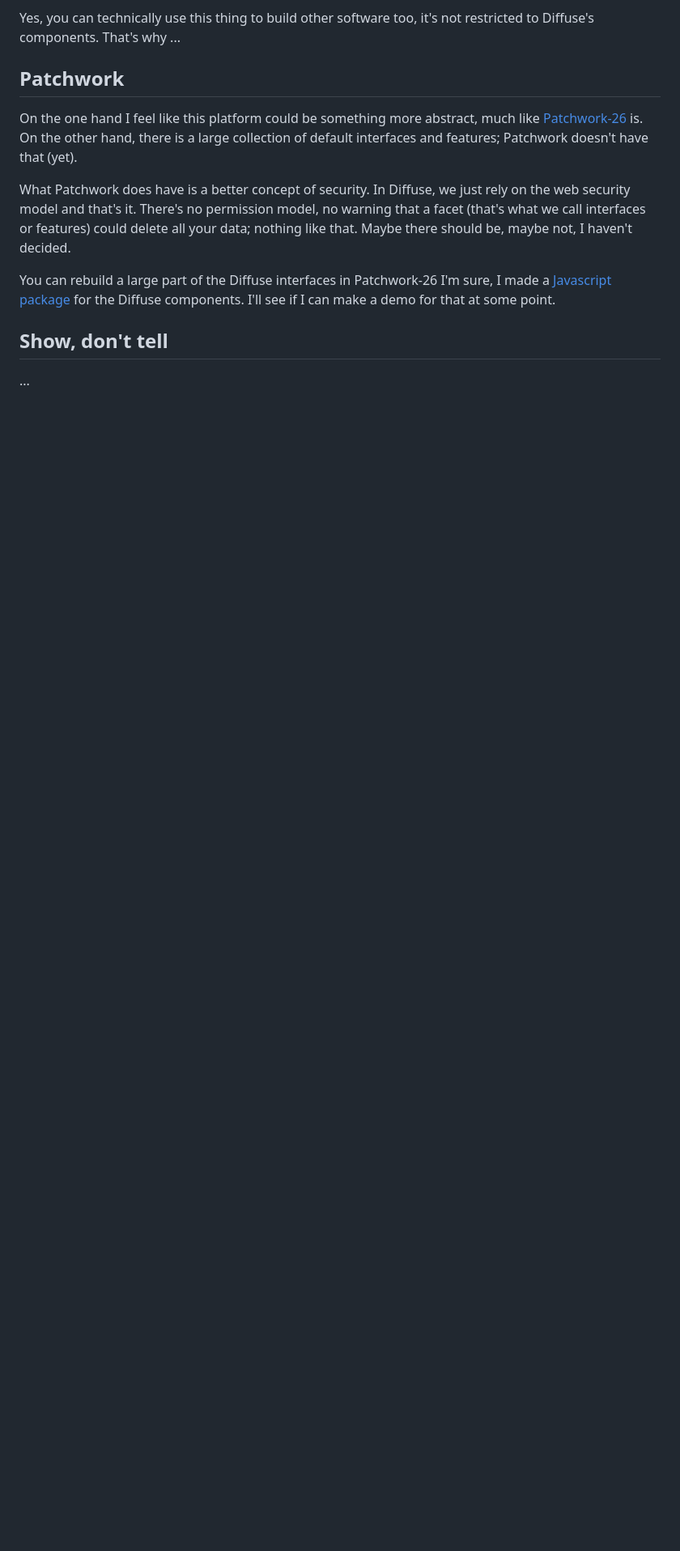
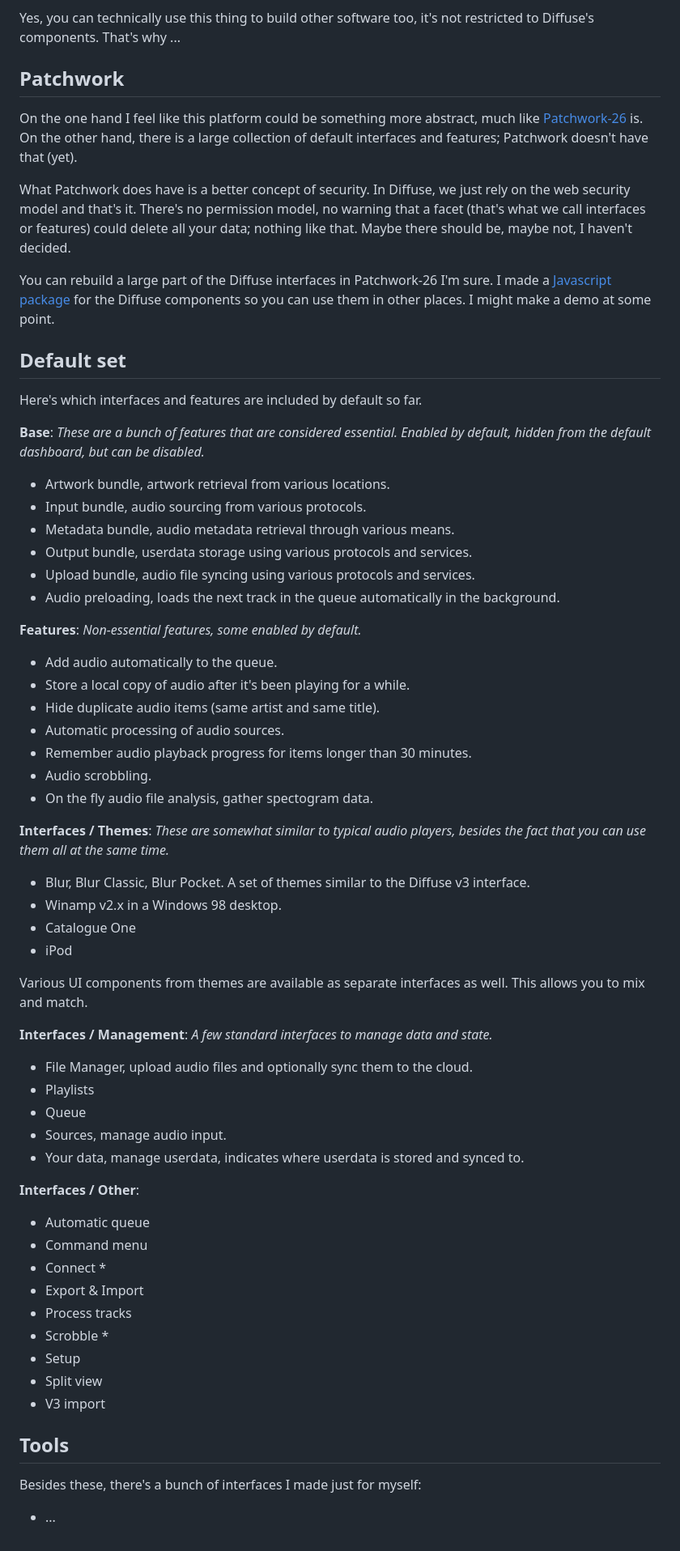
Before and after one commit to icidasset/tokono.ma, a Markdown page: site/essays/diffuse-v4.md, the part around the change. Shown at 81% size. Rendered like a GitHub page; blank space fills up the shorter version.

Commit message:
wip: diffuse essay

```diff
--- a/site/essays/diffuse-v4.md
+++ b/site/essays/diffuse-v4.md
@@ -40,9 +40,68 @@ On the one hand I feel like this platform could be something more abstract, much
 
 What Patchwork does have is a better concept of security. In Diffuse, we just rely on the web security model and that's it. There's no permission model, no warning that a facet (that's what we call interfaces or features) could delete all your data; nothing like that. Maybe there should be, maybe not, I haven't decided.
 
-You can rebuild a large part of the Diffuse interfaces in Patchwork-26 I'm sure, I made a [Javascript package](https://jsr.io/@toko/diffuse) for the Diffuse components. I'll see if I can make a demo for that at some point.
+You can rebuild a large part of the Diffuse interfaces in Patchwork-26 I'm sure. I made a [Javascript package](https://jsr.io/@toko/diffuse) for the Diffuse components so you can use them in other places. I might make a demo at some point.
 
 
-## Show, don't tell
+## Default set
 
-...
+Here's which interfaces and features are included by default so far.
+
+**Base**:
+_These are a bunch of features that are considered essential. Enabled by default, hidden from the default dashboard, but can be disabled._
+
+- Artwork bundle, artwork retrieval from various locations.
+- Input bundle, audio sourcing from various protocols.
+- Metadata bundle, audio metadata retrieval through various means.
+- Output bundle, userdata storage using various protocols and services.
+- Upload bundle, audio file syncing using various protocols and services.
+- Audio preloading, loads the next track in the queue automatically in the background.
+
+**Features**:
+_Non-essential features, some enabled by default._
+
+- Add audio automatically to the queue.
+- Store a local copy of audio after it's been playing for a while.
+- Hide duplicate audio items (same artist and same title).
+- Automatic processing of audio sources.
+- Remember audio playback progress for items longer than 30 minutes.
+- Audio scrobbling.
+- On the fly audio file analysis, gather spectogram data.
+
+**Interfaces / Themes**:
+_These are somewhat similar to typical audio players, besides the fact that you can use them all at the same time._
+
+- Blur, Blur Classic, Blur Pocket. A set of themes similar to the Diffuse v3 interface.
+- Winamp v2.x in a Windows 98 desktop.
+- Catalogue One
+- iPod
+
+Various UI components from themes are available as separate interfaces as well. This allows you to mix and match.
+
+**Interfaces / Management**:
+_A few standard interfaces to manage data and state._
+
+- File Manager, upload audio files and optionally sync them to the cloud.
+- Playlists
+- Queue
+- Sources, manage audio input.
+- Your data, manage userdata, indicates where userdata is stored and synced to.
+
+**Interfaces / Other**:
+
+- Automatic queue
+- Command menu
+- Connect *
+- Export & Import
+- Process tracks
+- Scrobble *
+- Setup
+- Split view
+- V3 import
+
+
+## Tools
+
+Besides these, there's a bunch of interfaces I made just for myself:
+
+- ...
```
